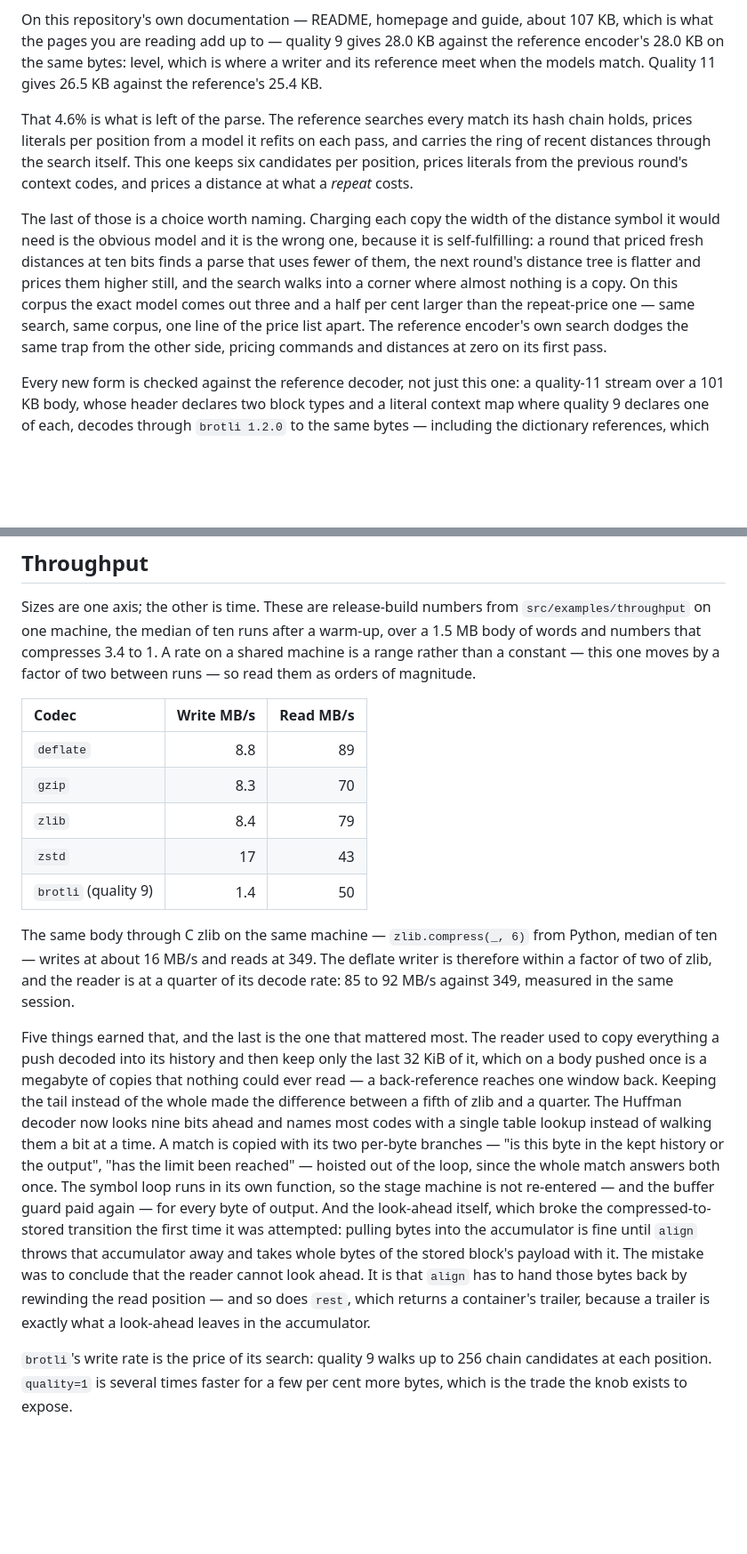
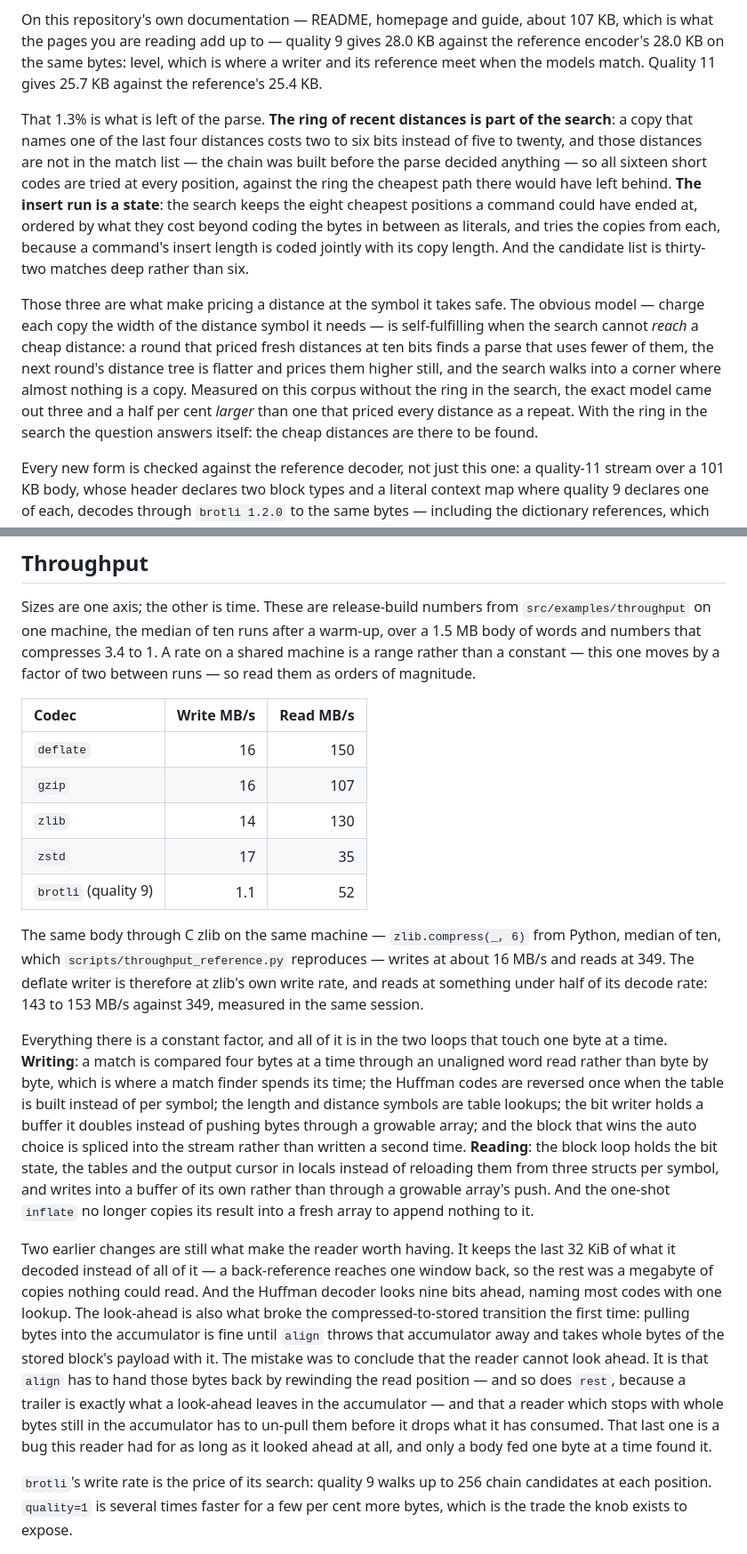
Before and after one commit to moonbitstack/moonzip, a Markdown page: README.md, 2 parts joined by grey strips. Shown at 89% size. Rendered like a GitHub page; blank space fills up the shorter version.

Commit message:
docs(moonzip): what the parse costs now, what the loops reach, and the streaming pair.
Three sets of figures were stale after this batch.

The brotli section said quality 11 came out at 26.5 KB against the reference
encoder's 25.4, and explained the 4.6% as the ring and the candidate list the
search did not have. Both are now in the search, so the section says what they do
instead: 25.7 KB, 1.3% behind, and why the exact distance price only became safe
once a cheap distance was reachable.

The throughput table was measured before the deflate loops were rewritten; it now
reports the writer at C zlib's own write rate and the reader at a little under half
of its decode rate, with the changes named rather than counted.

The streaming section called 7z the exception that takes a buffer and gives one
back. It has a writer that streams and a reader that cannot, and the reason is the
format's: the directory follows the folders it describes.

Signed-off-by: Leo Cheng (heke1228) <chengkelfan@qq.com>

```diff
--- a/README.md
+++ b/README.md
@@ -488,23 +530,28 @@ On this repository's own documentation — README, homepage and guide, about
 107 KB, which is what the pages you are reading add up to — quality 9 gives
 28.0 KB against the reference encoder's 28.0 KB on the same bytes: level, which
 is where a writer and its reference meet when the models match. Quality 11 gives
-26.5 KB against the reference's 25.4 KB.
+25.7 KB against the reference's 25.4 KB.
 
-That 4.6% is what is left of the parse. The reference searches every match its
-hash chain holds, prices literals per position from a model it refits on each
-pass, and carries the ring of recent distances through the search itself. This
-one keeps six candidates per position, prices literals from the previous round's
-context codes, and prices a distance at what a *repeat* costs.
+That 1.3% is what is left of the parse. **The ring of recent distances is part of
+the search**: a copy that names one of the last four distances costs two to six
+bits instead of five to twenty, and those distances are not in the match list —
+the chain was built before the parse decided anything — so all sixteen short
+codes are tried at every position, against the ring the cheapest path there would
+have left behind. **The insert run is a state**: the search keeps the eight
+cheapest positions a command could have ended at, ordered by what they cost
+beyond coding the bytes in between as literals, and tries the copies from each,
+because a command's insert length is coded jointly with its copy length. And the
+candidate list is thirty-two matches deep rather than six.
 
-The last of those is a choice worth naming. Charging each copy the width of the
-distance symbol it would need is the obvious model and it is the wrong one,
-because it is self-fulfilling: a round that priced fresh distances at ten bits
-finds a parse that uses fewer of them, the next round's distance tree is flatter
-and prices them higher still, and the search walks into a corner where almost
-nothing is a copy. On this corpus the exact model comes out three and a half per
-cent larger than the repeat-price one — same search, same corpus, one line of the
-price list apart. The reference encoder's own search dodges the same trap from the
-other side, pricing commands and distances at zero on its first pass.
+Those three are what make pricing a distance at the symbol it takes safe. The
+obvious model — charge each copy the width of the distance symbol it needs — is
+self-fulfilling when the search cannot *reach* a cheap distance: a round that
+priced fresh distances at ten bits finds a parse that uses fewer of them, the next
+round's distance tree is flatter and prices them higher still, and the search
+walks into a corner where almost nothing is a copy. Measured on this corpus
+without the ring in the search, the exact model came out three and a half per cent
+*larger* than one that priced every distance as a repeat. With the ring in the
+search the question answers itself: the cheap distances are there to be found.
 
 Every new form is checked against the reference decoder, not just this one: a
 quality-11 stream over a 101 KB body, whose header declares two block types and a
@@ -574,36 +621,44 @@ two between runs — so read them as orders of magnitude.
 
 | Codec | Write MB/s | Read MB/s |
 |:--|--:|--:|
-| `deflate` | 8.8 | 89 |
-| `gzip` | 8.3 | 70 |
-| `zlib` | 8.4 | 79 |
-| `zstd` | 17 | 43 |
-| `brotli` (quality 9) | 1.4 | 50 |
+| `deflate` | 16 | 150 |
+| `gzip` | 16 | 107 |
+| `zlib` | 14 | 130 |
+| `zstd` | 17 | 35 |
+| `brotli` (quality 9) | 1.1 | 52 |
 
 The same body through C zlib on the same machine — `zlib.compress(_, 6)` from
-Python, median of ten — writes at about 16 MB/s and reads at 349. The deflate
-writer is therefore within a factor of two of zlib, and the reader is at a
-quarter of its decode rate: 85 to 92 MB/s against 349, measured in the same
-session.
+Python, median of ten, which `scripts/throughput_reference.py` reproduces — writes
+at about 16 MB/s and reads at 349. The deflate writer is therefore at zlib's own
+write rate, and reads at something under half of its decode rate: 143 to 153 MB/s
+against 349, measured in the same session.
 
-Five things earned that, and the last is the one that mattered most. The reader
-used to copy everything a push decoded into its history and then keep only the
-last 32 KiB of it, which on a body pushed once is a megabyte of copies that
-nothing could ever read — a back-reference reaches one window back. Keeping the
-tail instead of the whole made the difference between a fifth of zlib and a
-quarter. The Huffman decoder now looks nine bits ahead and names most codes with
-a single table lookup instead of walking them a bit at a time. A match is copied
-with its two per-byte branches — "is this byte in the kept history or the output",
-"has the limit been reached" — hoisted out of the loop, since the whole match
-answers both once. The symbol loop runs in its own function, so the stage machine
-is not re-entered — and the buffer guard paid again — for every byte of output.
-And the look-ahead itself, which broke the compressed-to-stored
-transition the first time it was attempted: pulling bytes into the accumulator is
-fine until `align` throws that accumulator away and takes whole bytes of the stored
-block's payload with it. The mistake was to conclude that the reader cannot look
-ahead. It is that `align` has to hand those bytes back by rewinding the read
-position — and so does `rest`, which returns a container's trailer, because a
-trailer is exactly what a look-ahead leaves in the accumulator.
+Everything there is a constant factor, and all of it is in the two loops that
+touch one byte at a time. **Writing**: a match is compared four bytes at a time
+through an unaligned word read rather than byte by byte, which is where a match
+finder spends its time; the Huffman codes are reversed once when the table is
+built instead of per symbol; the length and distance symbols are table lookups;
+the bit writer holds a buffer it doubles instead of pushing bytes through a
+growable array; and the block that wins the auto choice is spliced into the stream
+rather than written a second time. **Reading**: the block loop holds the bit
+state, the tables and the output cursor in locals instead of reloading them from
+three structs per symbol, and writes into a buffer of its own rather than through
+a growable array's push. And the one-shot `inflate` no longer copies its result
+into a fresh array to append nothing to it.
+
+Two earlier changes are still what make the reader worth having. It keeps the last
+32 KiB of what it decoded instead of all of it — a back-reference reaches one
+window back, so the rest was a megabyte of copies nothing could read. And the
+Huffman decoder looks nine bits ahead, naming most codes with one lookup. The
+look-ahead is also what broke the compressed-to-stored transition the first time:
+pulling bytes into the accumulator is fine until `align` throws that accumulator
+away and takes whole bytes of the stored block's payload with it. The mistake was
+to conclude that the reader cannot look ahead. It is that `align` has to hand
+those bytes back by rewinding the read position — and so does `rest`, because a
+trailer is exactly what a look-ahead leaves in the accumulator — and that a reader
+which stops with whole bytes still in the accumulator has to un-pull them before it
+drops what it has consumed. That last one is a bug this reader had for as long as
+it looked ahead at all, and only a body fed one byte at a time found it.
 
 `brotli`'s write rate is the price of its search: quality 9 walks up to 256 chain
 candidates at each position. `quality=1` is several times faster for a few per cent
```
Also changed, not shown: other parts of README.md (+45 -3 lines).
